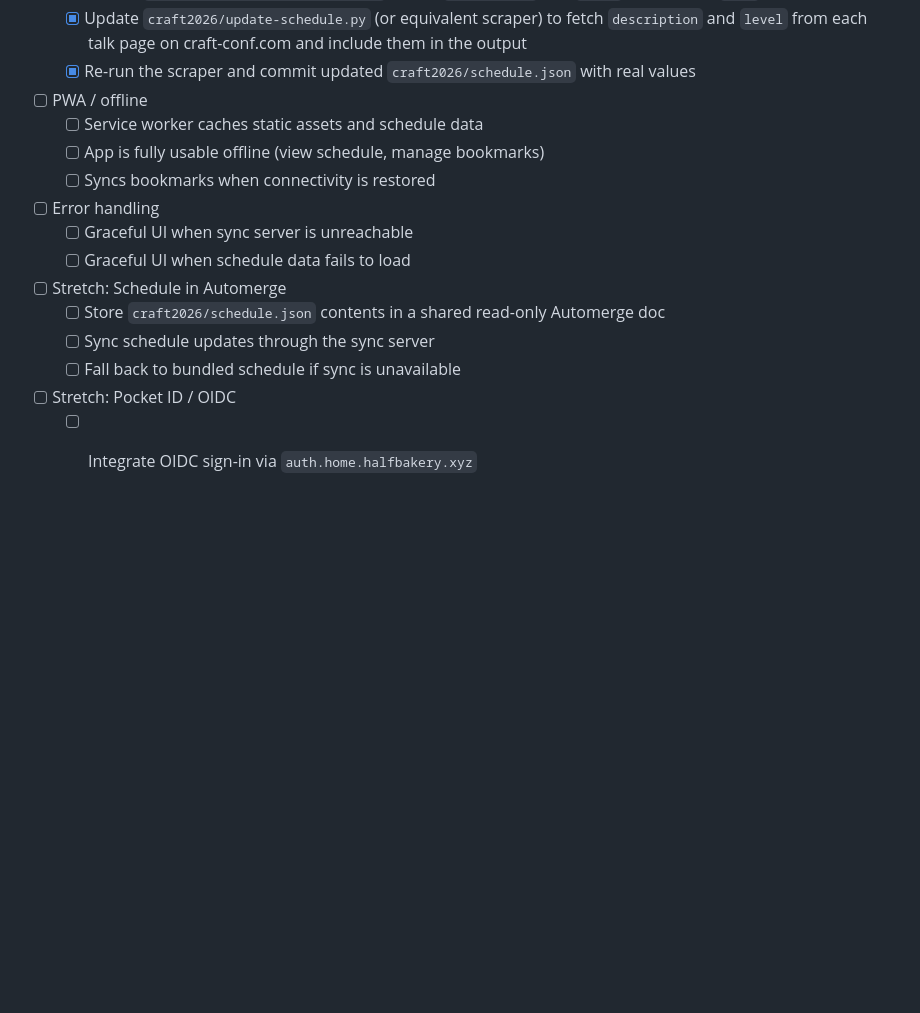
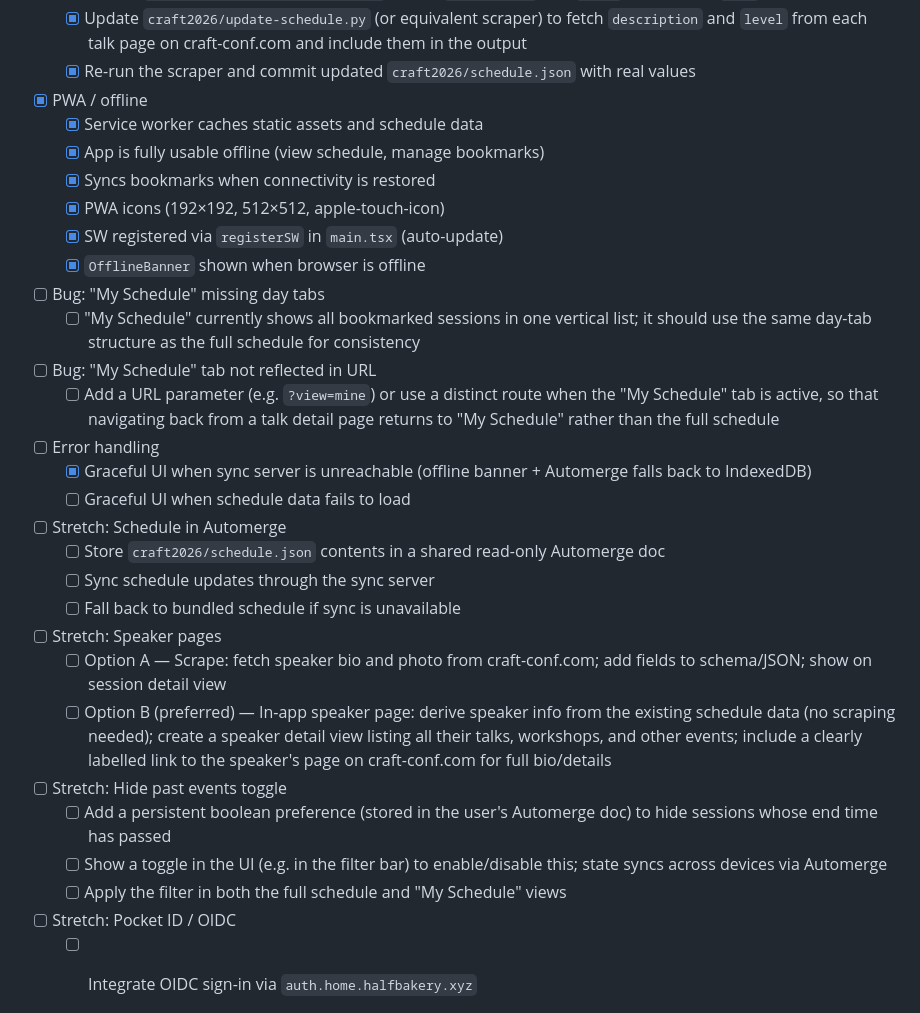
Before and after one commit to mch/schedule-challenge, a Markdown page: craft2026/todo.md, the part around the change. Drawn GitHub-style; blank space fills up the shorter version.

Commit message:
todo: add bugs, speaker pages stretch goal, and hide past events toggle
Pi-agent-session: 019e80d0-3cc6-71f3-b7ef-5323da679f19
Co-authored-by: mchbot <258630856+mchbot@users.noreply.github.com>

```diff
--- a/craft2026/todo.md
+++ b/craft2026/todo.md
@@ -66,13 +66,22 @@
   - [x] Update `craft2026/update-schedule.py` (or equivalent scraper) to fetch `description` and `level` from each talk page on craft-conf.com and include them in the output
   - [x] Re-run the scraper and commit updated `craft2026/schedule.json` with real values
 
-- [ ] PWA / offline
-  - [ ] Service worker caches static assets and schedule data
-  - [ ] App is fully usable offline (view schedule, manage bookmarks)
-  - [ ] Syncs bookmarks when connectivity is restored
+- [x] PWA / offline
+  - [x] Service worker caches static assets and schedule data
+  - [x] App is fully usable offline (view schedule, manage bookmarks)
+  - [x] Syncs bookmarks when connectivity is restored
+  - [x] PWA icons (192×192, 512×512, apple-touch-icon)
+  - [x] SW registered via `registerSW` in `main.tsx` (auto-update)
+  - [x] `OfflineBanner` shown when browser is offline
+
+- [ ] Bug: "My Schedule" missing day tabs
+  - [ ] "My Schedule" currently shows all bookmarked sessions in one vertical list; it should use the same day-tab structure as the full schedule for consistency
+
+- [ ] Bug: "My Schedule" tab not reflected in URL
+  - [ ] Add a URL parameter (e.g. `?view=mine`) or use a distinct route when the "My Schedule" tab is active, so that navigating back from a talk detail page returns to "My Schedule" rather than the full schedule
 
 - [ ] Error handling
-  - [ ] Graceful UI when sync server is unreachable
+  - [x] Graceful UI when sync server is unreachable (offline banner + Automerge falls back to IndexedDB)
   - [ ] Graceful UI when schedule data fails to load
 
 - [ ] Stretch: Schedule in Automerge
@@ -80,6 +89,15 @@
   - [ ] Sync schedule updates through the sync server
   - [ ] Fall back to bundled schedule if sync is unavailable
 
+- [ ] Stretch: Speaker pages
+  - [ ] Option A — Scrape: fetch speaker bio and photo from craft-conf.com; add fields to schema/JSON; show on session detail view
+  - [ ] Option B (preferred) — In-app speaker page: derive speaker info from the existing schedule data (no scraping needed); create a speaker detail view listing all their talks, workshops, and other events; include a clearly labelled link to the speaker's page on craft-conf.com for full bio/details
+
+- [ ] Stretch: Hide past events toggle
+  - [ ] Add a persistent boolean preference (stored in the user's Automerge doc) to hide sessions whose end time has passed
+  - [ ] Show a toggle in the UI (e.g. in the filter bar) to enable/disable this; state syncs across devices via Automerge
+  - [ ] Apply the filter in both the full schedule and "My Schedule" views
+
 - [ ] Stretch: Pocket ID / OIDC
   - [ ] Integrate OIDC sign-in via `auth.home.halfbakery.xyz`
   - [ ] Link OIDC identity to Automerge document (replace or supplement passphrase)
```
